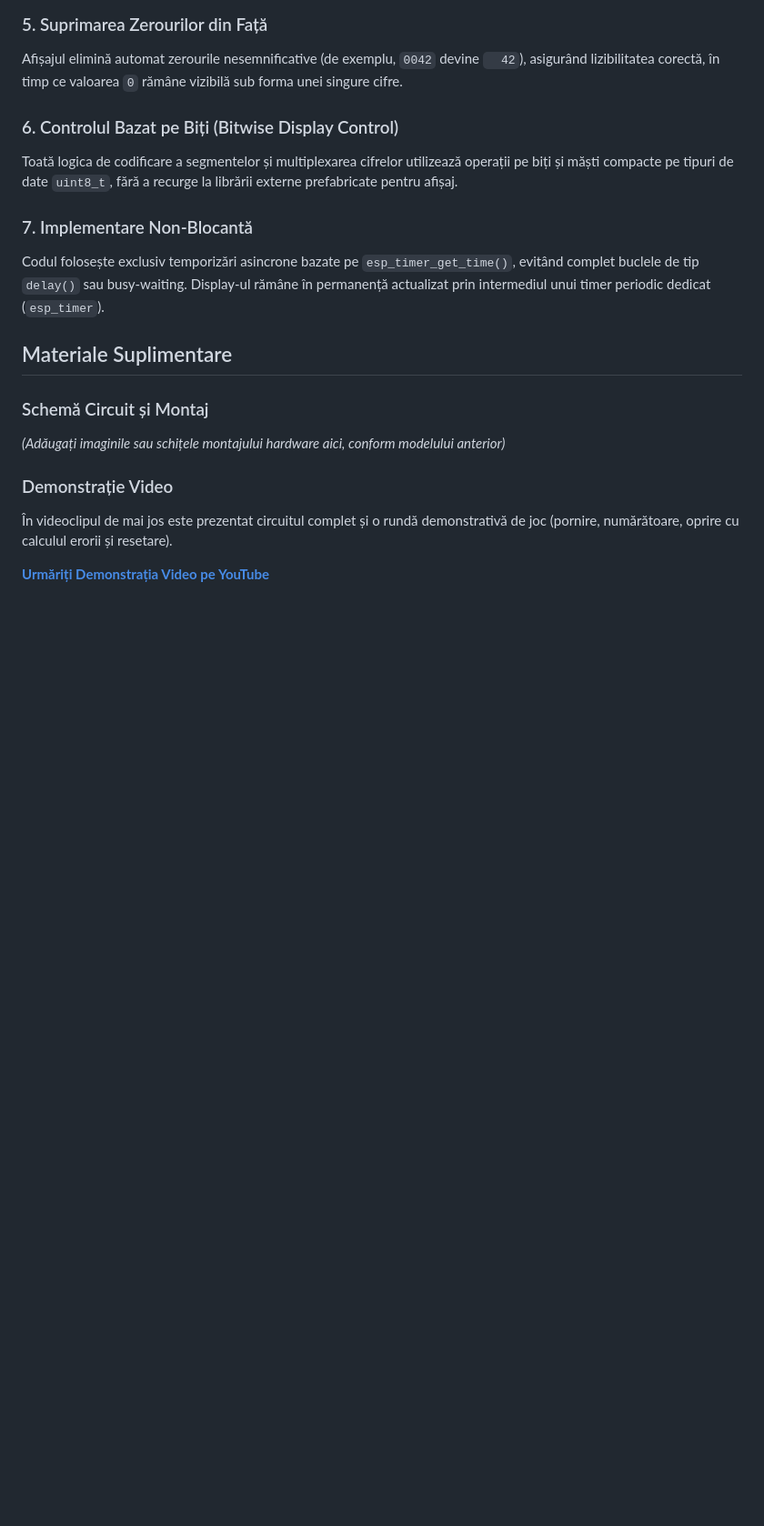
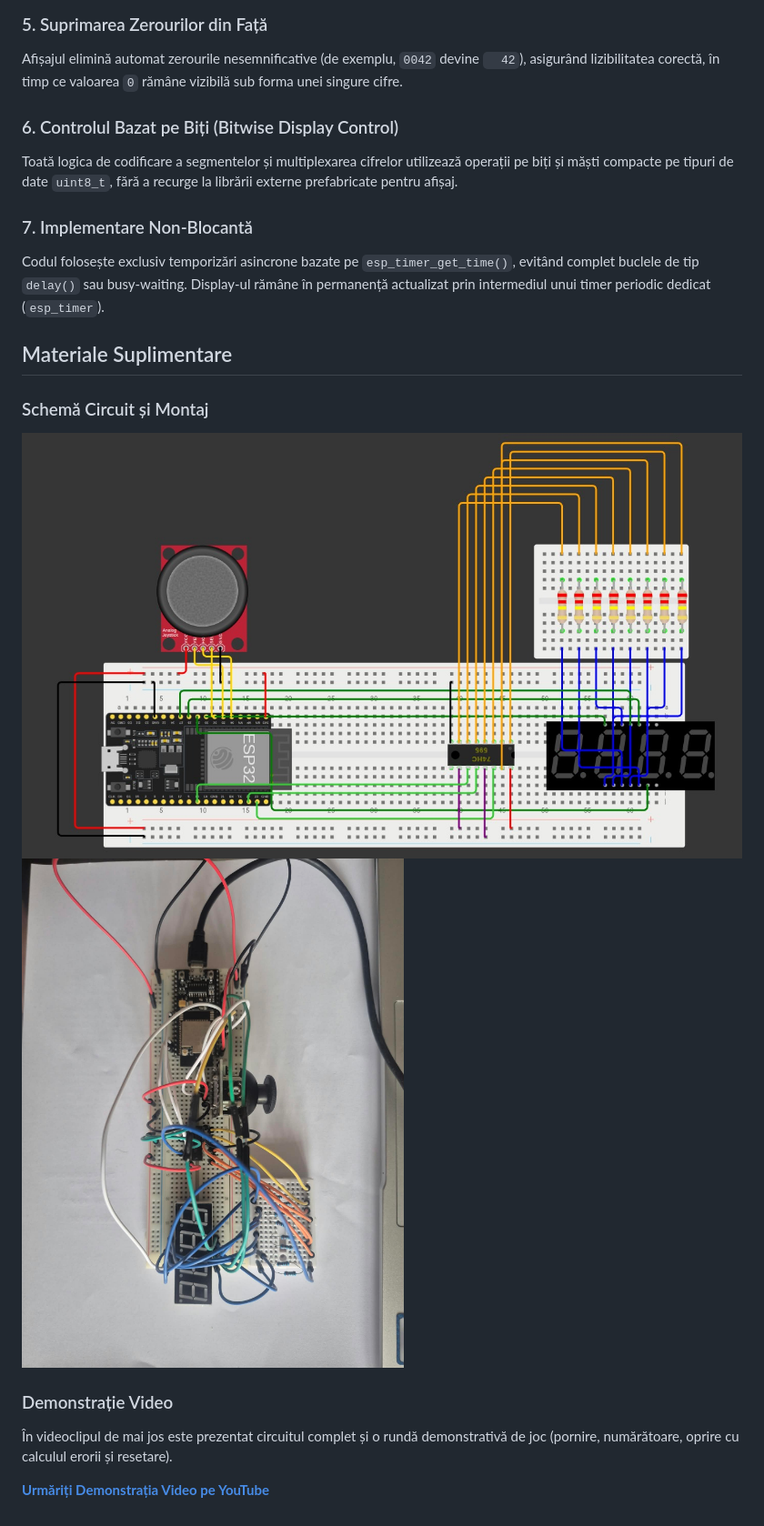
Before and after one commit to chitic05/IntroductionToRobotics, a Markdown page: Homework5/README.md, the part around one of its changes. Shown at 91% size. Drawn GitHub-style; pictures changed too: Homework5/img/montaj.jpeg (added), Homework5/img/schema.jpeg (added); blank space fills up the shorter version.

```diff
--- a/Homework5/README.md
+++ b/Homework5/README.md
@@ -53,7 +53,8 @@ Codul folosește exclusiv temporizări asincrone bazate pe `esp_timer_get_time()
 ## Materiale Suplimentare
 
 ### Schemă Circuit și Montaj
-*(Adăugați imaginile sau schițele montajului hardware aici, conform modelului anterior)*
+![Schema circuit](./img/schema.jpeg)
+![Montaj asamblat](./img/montaj.jpeg)
 
 ### Demonstrație Video
 În videoclipul de mai jos este prezentat circuitul complet și o rundă demonstrativă de joc (pornire, numărătoare, oprire cu calculul erorii și resetare).
```
Also changed, not shown: other parts of Homework5/README.md (+1 -1 lines).
